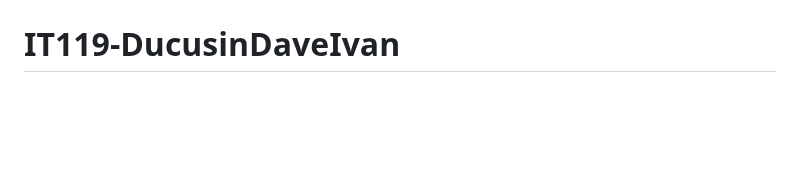
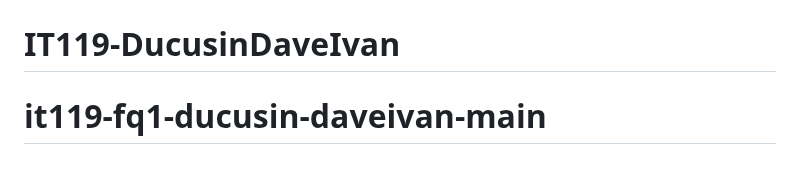
Before and after one commit to DID1123/IT119-DucusinDaveIvan, a Markdown page: README.md, the part around the change. GitHub-like rendering; blank space fills up the shorter version.

```diff
--- a/README.md
+++ b/README.md
@@ -66,3 +66,4 @@ If you discover a security vulnerability within Laravel, please send an e-mail t
 The Laravel framework is open-sourced software licensed under the [MIT license](https://opensource.org/licenses/MIT).
 # IT119-DucusinDaveIvan
 # IT119-DucusinDaveIvan
+# it119-fq1-ducusin-daveivan-main
```
